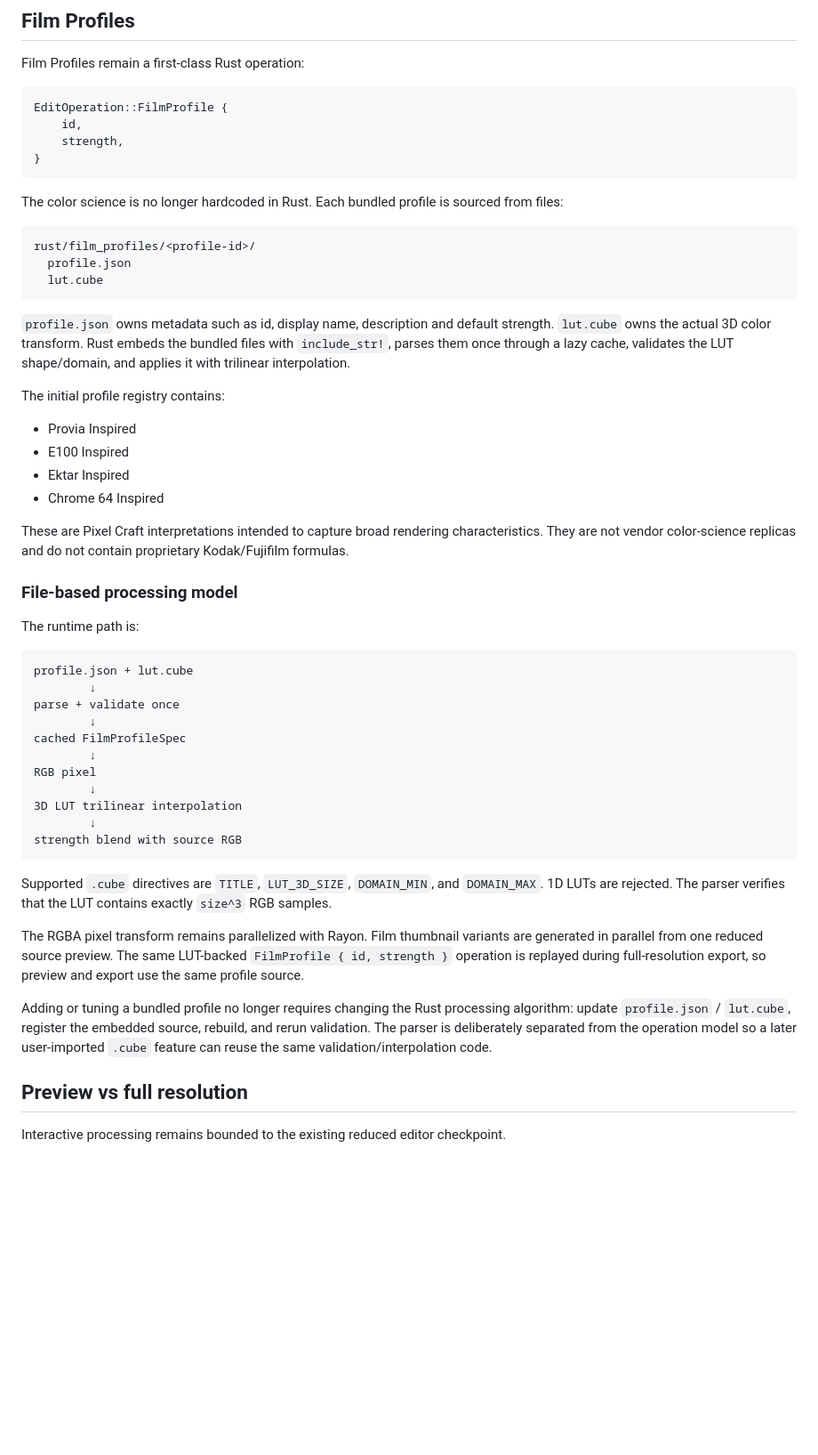
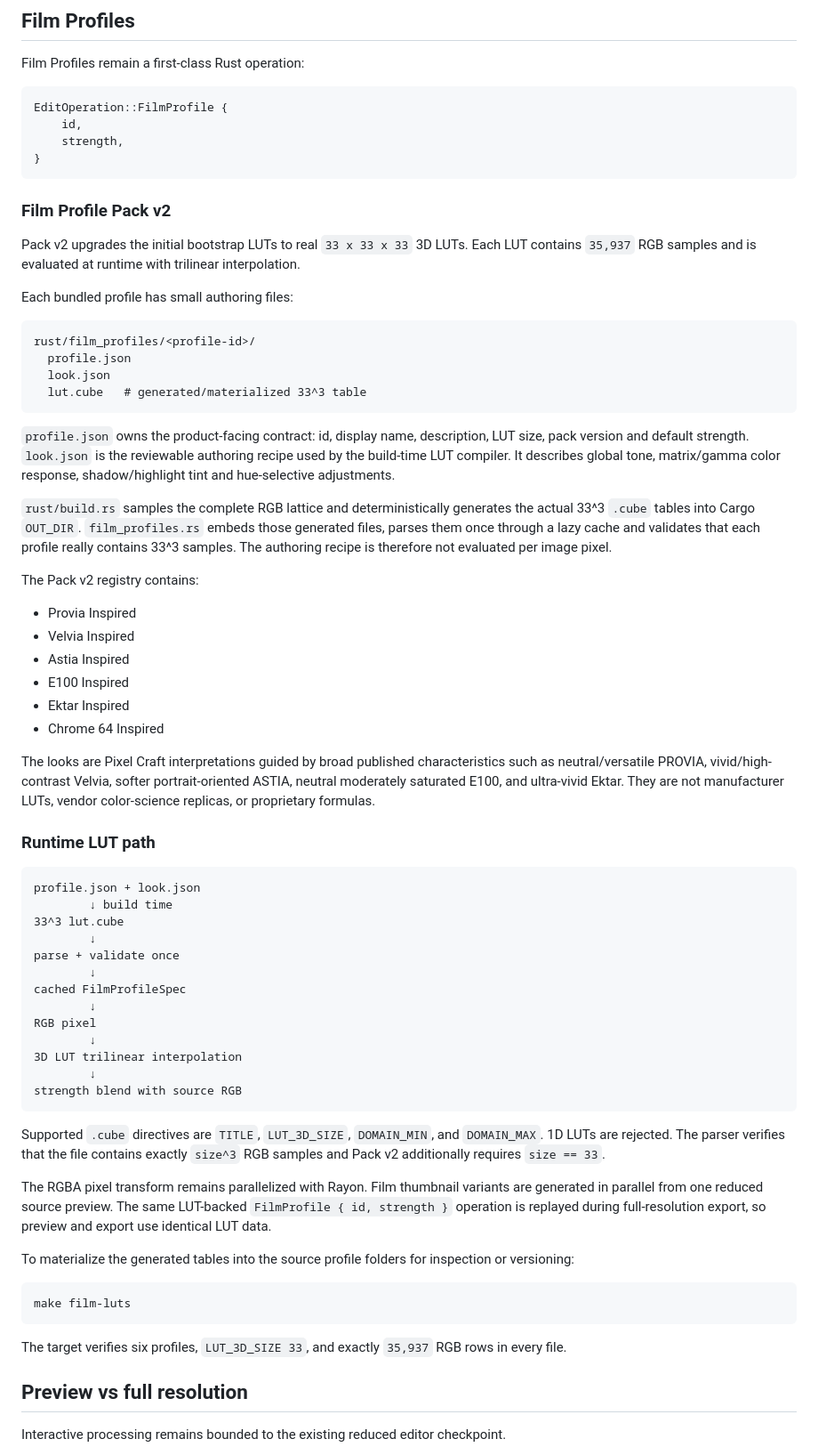
Before and after one commit to dexter-cnx/PixelCraft, a Markdown page: docs/FILM_PROFILES_AND_RELIABILITY.md, the part around one of its changes. Shown at 89% size. Rendered like a GitHub page; blank space fills up the shorter version.

Commit message:
docs(film): describe Pack v2 33 cube pipeline

````diff
--- a/docs/FILM_PROFILES_AND_RELIABILITY.md
+++ b/docs/FILM_PROFILES_AND_RELIABILITY.md
@@ -57,31 +57,40 @@ EditOperation::FilmProfile {
 }
 ```
 
-The color science is no longer hardcoded in Rust. Each bundled profile is sourced from files:
+### Film Profile Pack v2
+
+Pack v2 upgrades the initial bootstrap LUTs to real `33 x 33 x 33` 3D LUTs. Each LUT contains `35,937` RGB samples and is evaluated at runtime with trilinear interpolation.
+
+Each bundled profile has small authoring files:
 
 ```text
 rust/film_profiles/<profile-id>/
   profile.json
-  lut.cube
+  look.json
+  lut.cube   # generated/materialized 33^3 table
 ```
 
-`profile.json` owns metadata such as id, display name, description and default strength. `lut.cube` owns the actual 3D color transform. Rust embeds the bundled files with `include_str!`, parses them once through a lazy cache, validates the LUT shape/domain, and applies it with trilinear interpolation.
+`profile.json` owns the product-facing contract: id, display name, description, LUT size, pack version and default strength. `look.json` is the reviewable authoring recipe used by the build-time LUT compiler. It describes global tone, matrix/gamma color response, shadow/highlight tint and hue-selective adjustments.
 
-The initial profile registry contains:
+`rust/build.rs` samples the complete RGB lattice and deterministically generates the actual 33^3 `.cube` tables into Cargo `OUT_DIR`. `film_profiles.rs` embeds those generated files, parses them once through a lazy cache and validates that each profile really contains 33^3 samples. The authoring recipe is therefore not evaluated per image pixel.
+
+The Pack v2 registry contains:
 
 - Provia Inspired
+- Velvia Inspired
+- Astia Inspired
 - E100 Inspired
 - Ektar Inspired
 - Chrome 64 Inspired
 
-These are Pixel Craft interpretations intended to capture broad rendering characteristics. They are not vendor color-science replicas and do not contain proprietary Kodak/Fujifilm formulas.
+The looks are Pixel Craft interpretations guided by broad published characteristics such as neutral/versatile PROVIA, vivid/high-contrast Velvia, softer portrait-oriented ASTIA, neutral moderately saturated E100, and ultra-vivid Ektar. They are not manufacturer LUTs, vendor color-science replicas, or proprietary formulas.
 
-### File-based processing model
-
-The runtime path is:
+### Runtime LUT path
 
 ```text
-profile.json + lut.cube
+profile.json + look.json
+        ↓ build time
+33^3 lut.cube
         ↓
 parse + validate once
         ↓
@@ -94,11 +103,17 @@ RGB pixel
 strength blend with source RGB
 ```
 
-Supported `.cube` directives are `TITLE`, `LUT_3D_SIZE`, `DOMAIN_MIN`, and `DOMAIN_MAX`. 1D LUTs are rejected. The parser verifies that the LUT contains exactly `size^3` RGB samples.
+Supported `.cube` directives are `TITLE`, `LUT_3D_SIZE`, `DOMAIN_MIN`, and `DOMAIN_MAX`. 1D LUTs are rejected. The parser verifies that the file contains exactly `size^3` RGB samples and Pack v2 additionally requires `size == 33`.
 
-The RGBA pixel transform remains parallelized with Rayon. Film thumbnail variants are generated in parallel from one reduced source preview. The same LUT-backed `FilmProfile { id, strength }` operation is replayed during full-resolution export, so preview and export use the same profile source.
+The RGBA pixel transform remains parallelized with Rayon. Film thumbnail variants are generated in parallel from one reduced source preview. The same LUT-backed `FilmProfile { id, strength }` operation is replayed during full-resolution export, so preview and export use identical LUT data.
 
-Adding or tuning a bundled profile no longer requires changing the Rust processing algorithm: update `profile.json` / `lut.cube`, register the embedded source, rebuild, and rerun validation. The parser is deliberately separated from the operation model so a later user-imported `.cube` feature can reuse the same validation/interpolation code.
+To materialize the generated tables into the source profile folders for inspection or versioning:
+
+```bash
+make film-luts
+```
+
+The target verifies six profiles, `LUT_3D_SIZE 33`, and exactly `35,937` RGB rows in every file.
 
 ## Preview vs full resolution
 
````
Also changed, not shown: other parts of docs/FILM_PROFILES_AND_RELIABILITY.md (+2 -1 lines).
